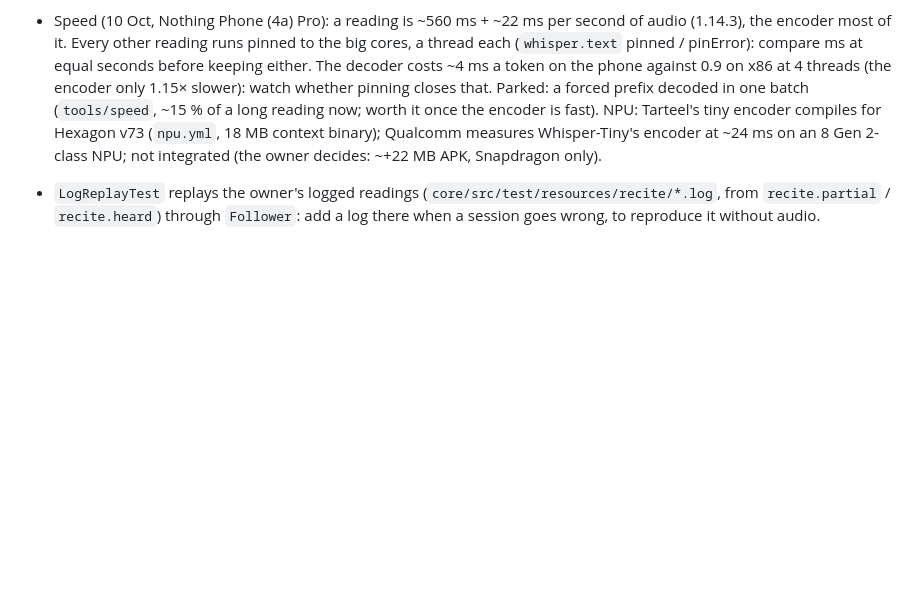
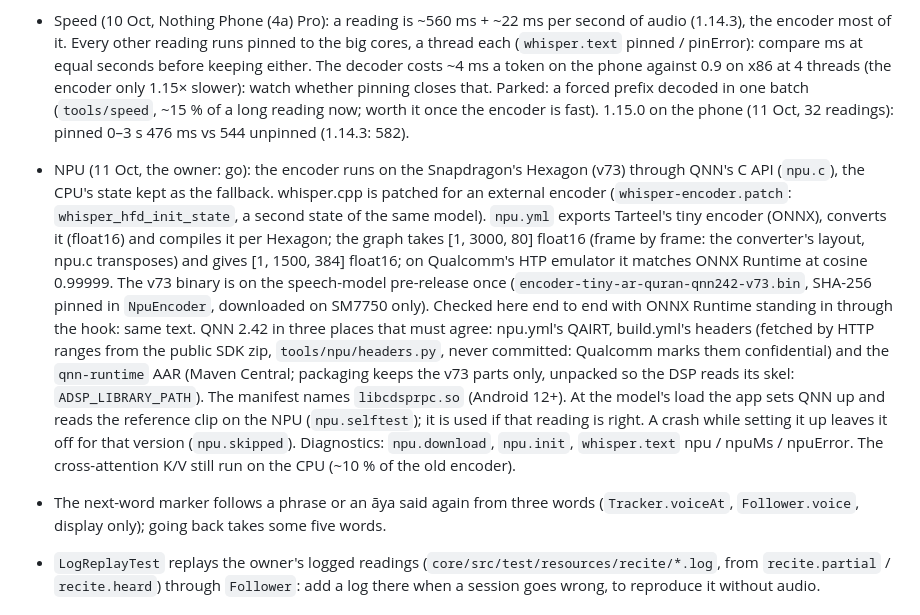
Before and after one commit to kream0/hfd, a Markdown page: CLAUDE.md, the part around the change. GitHub-like rendering; blank space fills up the shorter version.

Commit message:
Notes: the NPU's integration, QNN's version in three places, the marker's voice position
Co-Authored-By: Claude Opus 5.5 <noreply@anthropic.com>
Claude-Session: https://claude.ai/code/session_01FKf9zqJdVpuNJCmS7L1WKn

```diff
--- a/CLAUDE.md
+++ b/CLAUDE.md
@@ -151,10 +151,27 @@
   each (`whisper.text` pinned / pinError): compare ms at equal seconds before keeping either.
   The decoder costs ~4 ms a token on the phone against 0.9 on x86 at 4 threads (the encoder only
   1.15× slower): watch whether pinning closes that. Parked: a forced prefix decoded in one batch
-  (`tools/speed`, ~15 % of a long reading now; worth it once the encoder is fast). NPU: Tarteel's
-  tiny encoder compiles for Hexagon v73 (`npu.yml`, 18 MB context binary); Qualcomm measures
-  Whisper-Tiny's encoder at ~24 ms on an 8 Gen 2-class NPU; not integrated (the owner decides:
-  ~+22 MB APK, Snapdragon only).
+  (`tools/speed`, ~15 % of a long reading now; worth it once the encoder is fast). 1.15.0 on the
+  phone (11 Oct, 32 readings): pinned 0–3 s 476 ms vs 544 unpinned (1.14.3: 582).
+- NPU (11 Oct, the owner: go): the encoder runs on the Snapdragon's Hexagon (v73) through QNN's C
+  API (`npu.c`), the CPU's state kept as the fallback. whisper.cpp is patched for an external
+  encoder (`whisper-encoder.patch`: `whisper_hfd_init_state`, a second state of the same model).
+  `npu.yml` exports Tarteel's tiny encoder (ONNX), converts it (float16) and compiles it per
+  Hexagon; the graph takes [1, 3000, 80] float16 (frame by frame: the converter's layout, npu.c
+  transposes) and gives [1, 1500, 384] float16; on Qualcomm's HTP emulator it matches ONNX Runtime
+  at cosine 0.99999. The v73 binary is on the speech-model pre-release once
+  (`encoder-tiny-ar-quran-qnn242-v73.bin`, SHA-256 pinned in `NpuEncoder`, downloaded on SM7750
+  only). Checked here end to end with ONNX Runtime standing in through the hook: same text.
+  QNN 2.42 in three places that must agree: npu.yml's QAIRT, build.yml's headers (fetched by HTTP
+  ranges from the public SDK zip, `tools/npu/headers.py`, never committed: Qualcomm marks them
+  confidential) and the `qnn-runtime` AAR (Maven Central; packaging keeps the v73 parts only,
+  unpacked so the DSP reads its skel: `ADSP_LIBRARY_PATH`). The manifest names `libcdsprpc.so`
+  (Android 12+). At the model's load the app sets QNN up and reads the reference clip on the NPU
+  (`npu.selftest`); it is used if that reading is right. A crash while setting it up leaves it off
+  for that version (`npu.skipped`). Diagnostics: `npu.download`, `npu.init`, `whisper.text` npu /
+  npuMs / npuError. The cross-attention K/V still run on the CPU (~10 % of the old encoder).
+- The next-word marker follows a phrase or an āya said again from three words
+  (`Tracker.voiceAt`, `Follower.voice`, display only); going back takes some five words.
 - `LogReplayTest` replays the owner's logged readings (`core/src/test/resources/recite/*.log`,
   from `recite.partial` / `recite.heard`) through `Follower`: add a log there when a session goes
   wrong, to reproduce it without audio.
```
